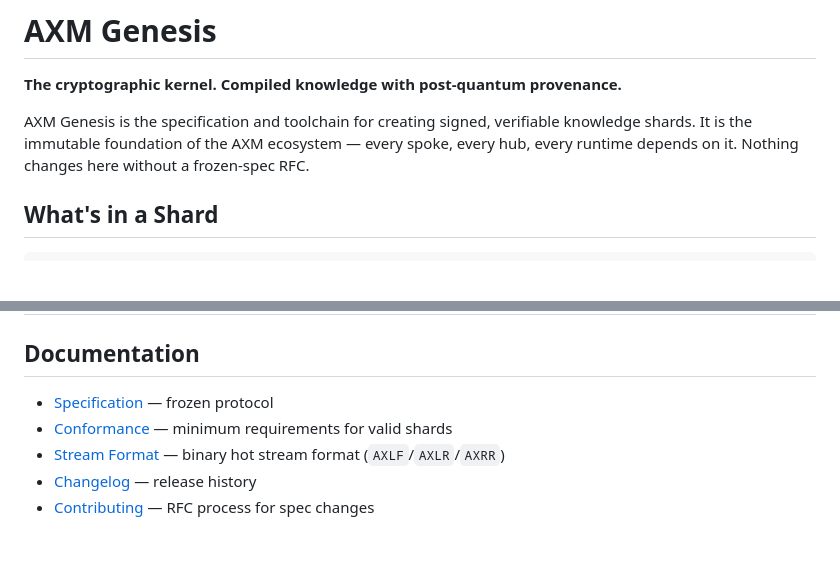
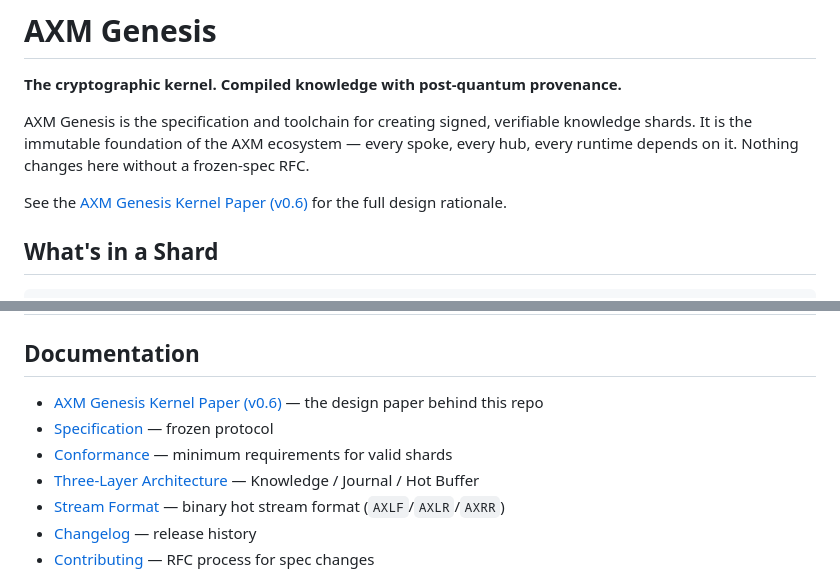
Before and after one commit to BigBirdReturns/axm-genesis, a Markdown page: README.md, 2 parts joined by grey strips. Rendered like a GitHub page; blank space fills up the shorter version.

Commit message:
docs: link to AXM Genesis Kernel Paper (v0.6)

```diff
--- a/README.md
+++ b/README.md
@@ -3,6 +3,8 @@
 **The cryptographic kernel. Compiled knowledge with post-quantum provenance.**
 
 AXM Genesis is the specification and toolchain for creating signed, verifiable knowledge shards. It is the immutable foundation of the AXM ecosystem — every spoke, every hub, every runtime depends on it. Nothing changes here without a frozen-spec RFC.
+
+See the [AXM Genesis Kernel Paper (v0.6)](docs/axm_genesis_kernel_paper_v0_6.pdf) for the full design rationale.
 
 ## What's in a Shard
 
@@ -148,8 +150,10 @@ All error codes are prefixed `E_` and defined in `axm_verify/const.py`. The full
 
 ## Documentation
 
+- [AXM Genesis Kernel Paper (v0.6)](docs/axm_genesis_kernel_paper_v0_6.pdf) — the design paper behind this repo
 - [Specification](spec/v1.0/SPECIFICATION.md) — frozen protocol
 - [Conformance](spec/v1.0/CONFORMANCE.md) — minimum requirements for valid shards
+- [Three-Layer Architecture](docs/THREE_LAYERS.md) — Knowledge / Journal / Hot Buffer
 - [Stream Format](STREAM_FORMAT.md) — binary hot stream format (`AXLF`/`AXLR`/`AXRR`)
 - [Changelog](CHANGELOG.md) — release history
 - [Contributing](CONTRIBUTING.md) — RFC process for spec changes
```
